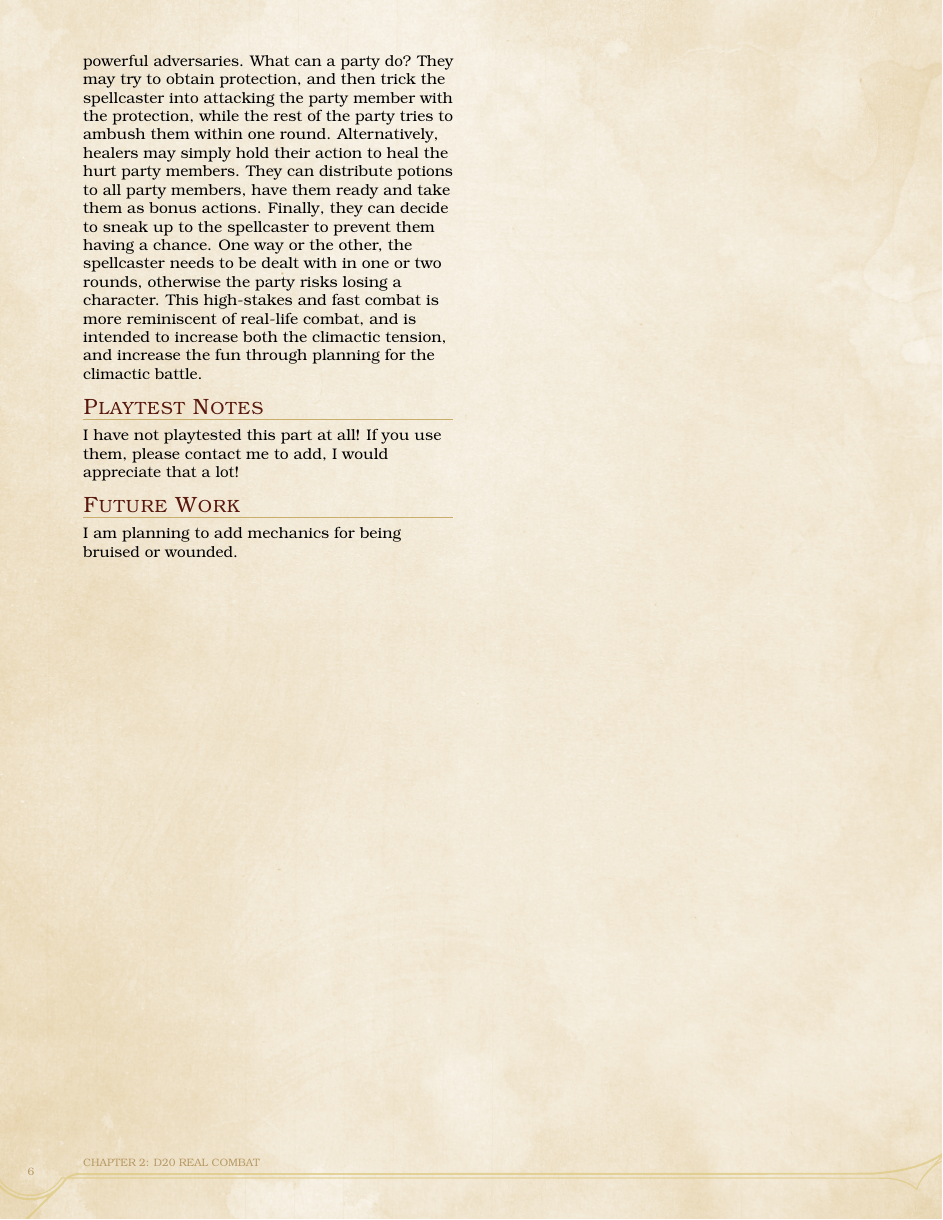
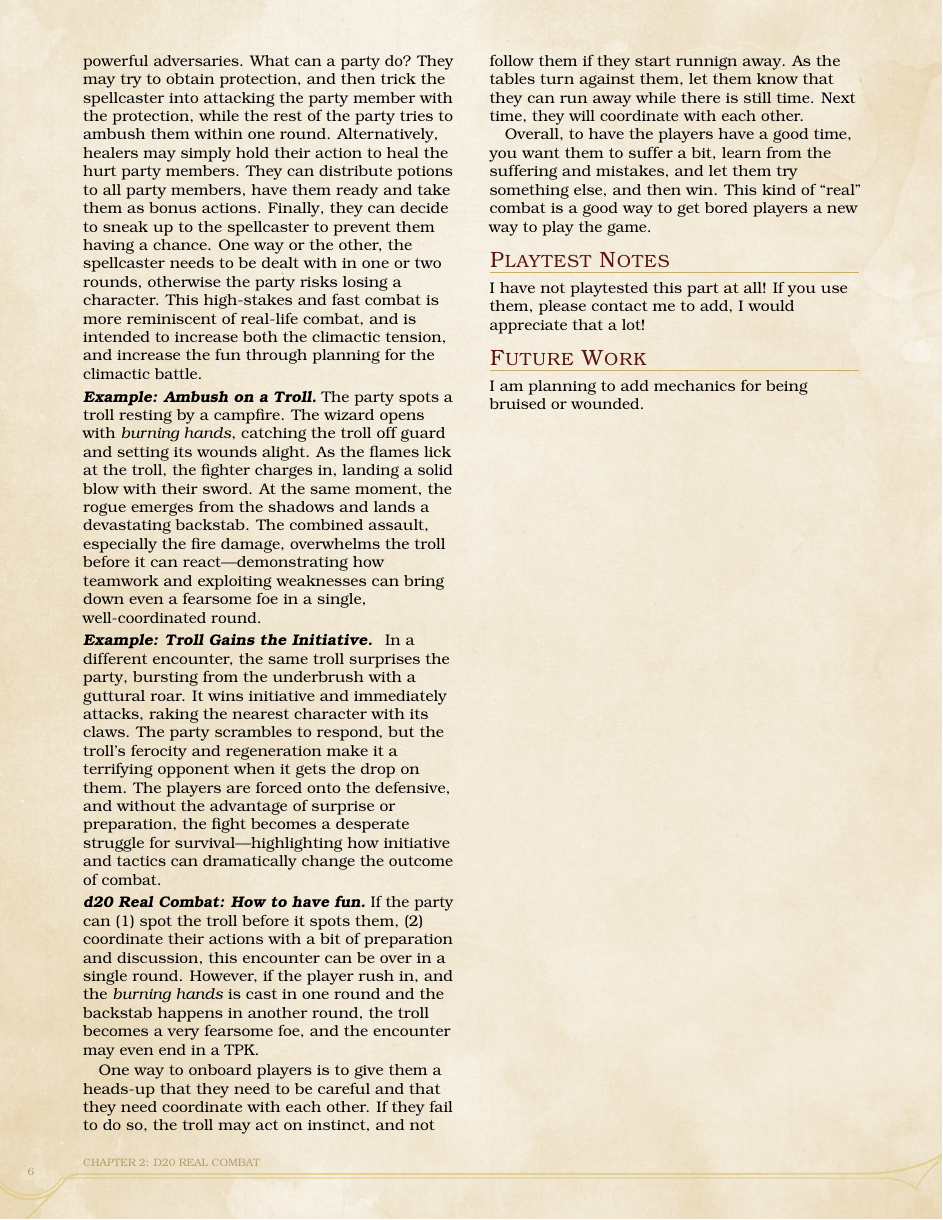
Before and after one commit to sinan-online/dms-guide-to-doing-things-differently, a LaTeX thesis (ExtensionsD20.tex): page 6 of 31. Compiled offline with pdfLaTeX.

Commit message:
Add examples for the real combat section

```diff
--- a/ExtensionsD20.tex
+++ b/ExtensionsD20.tex
@@ -163,6 +163,44 @@ Finally, they can decide to sneak up to the spellcaster to prevent them having a
 One way or the other, the spellcaster needs to be dealt with in one or two rounds, otherwise the party risks losing a character.
 This high-stakes and fast combat is more reminiscent of real-life combat, and is intended to increase both the climactic tension, and increase the fun through planning for the climactic battle.\par
 
+\paragraph*{Example: Ambush on a Troll}
+The party spots a troll resting by a campfire. The wizard opens with \emph{burning hands},
+catching the troll off guard and setting its wounds alight. As the flames lick at the troll,
+the fighter charges in, landing a solid blow with their sword. At the same moment, the rogue
+emerges from the shadows and lands a devastating backstab. The combined assault, especially the
+fire damage, overwhelms the troll before it can react—demonstrating how teamwork and exploiting
+weaknesses can bring down even a fearsome foe in a single, well-coordinated round.\par
+
+\paragraph*{Example: Troll Gains the Initiative}
+In a different encounter, the same troll surprises the party, bursting from the
+underbrush with a guttural roar. It wins initiative and immediately attacks,
+raking the nearest character with its claws. The party scrambles to respond,
+but the troll’s ferocity and regeneration make it a terrifying opponent when
+it gets the drop on them. The players are forced onto the defensive, and without the
+advantage of surprise or preparation, the fight becomes a desperate struggle for
+survival—highlighting how initiative and tactics can dramatically change the outcome of combat.\par
+
+
+\paragraph*{d20 Real Combat: How to have fun}
+If the party can (1) spot the troll before it spots them, (2) coordinate their actions with
+a bit of preparation and discussion, this encounter can be over in a single round.
+However, if the player rush in, and the \emph{burning hands} is cast in one
+round and the backstab happens in another round, the troll becomes a very fearsome
+foe, and the encounter may even end in a TPK.\par
+
+One way to onboard players is to give them a heads-up that they need to be careful
+and that they need coordinate with each other. If they fail to do so, the troll
+may act on instinct, and not follow them if they start runnign away. As the tables turn against them,
+let them know that they can run away while there is still time. Next time, they
+will coordinate with each other.\par
+
+Overall, to have the players have a good time, you want them to suffer a bit,
+learn from the suffering and mistakes, and let them try something else, and then
+win. This kind of ``real'' combat is a good way to get bored players a new
+way to play the game.\par
+
+
+
 
 
 \subsection{Playtest Notes}
```
Also changed, not shown: ExtensionsD20.tex (4 more changed lines).
